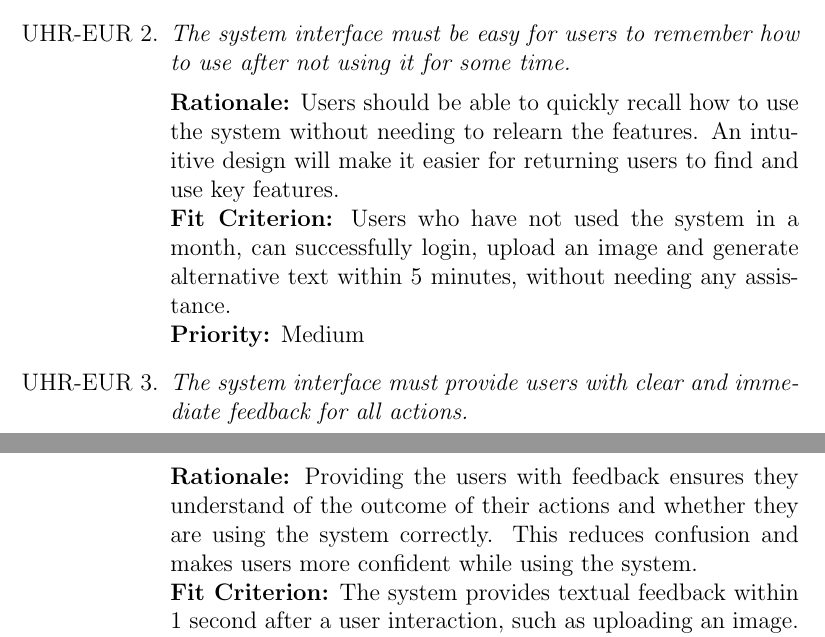
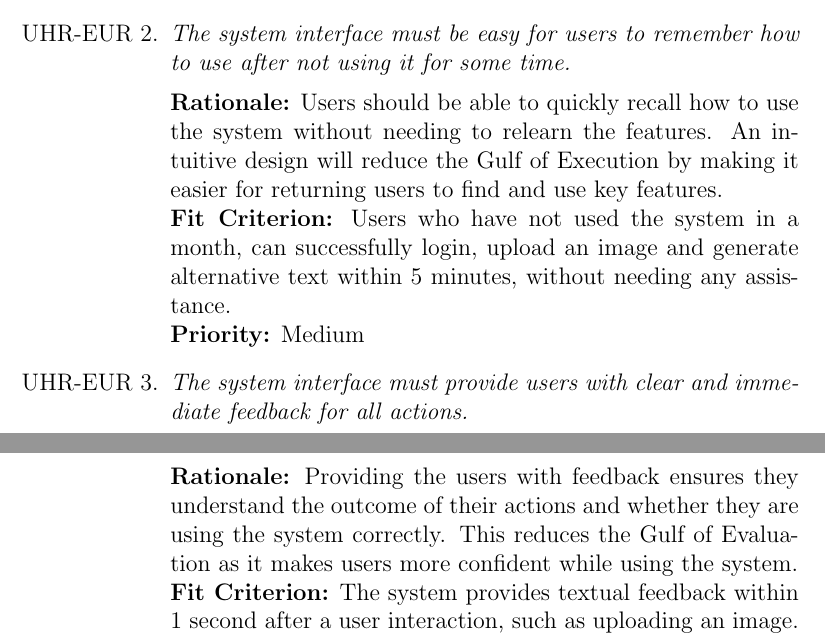
Before and after one commit to 4G06-CAPSTONE-2025/Reading4All, a LaTeX document (docs/SRS-Volere/SRS.tex): two parts of pages 28 and 29 of 54, joined at a grey line, cut so that both start at the same text. Compiled offline with pdfLaTeX.

Commit message:
updated diagram image and added gulf of execution

```diff
--- a/docs/SRS-Volere/SRS.tex
+++ b/docs/SRS-Volere/SRS.tex
@@ -540,11 +540,11 @@ The diagram below shows the components within the system and how they connect. T
     {\bf Fit Criterion:} Users can upload images to the system and generate alternative text in 5 steps or fewer. \\
     {\bf Priority:} High
 \item \emph{The system interface must be easy for users to remember how to use after not using it for some time.}\\[2mm]
-    {\bf Rationale:} Users should be able to quickly recall how to use the system without needing to relearn the features. An intuitive design will make it easier for returning users to find and use key features.  \\
+    {\bf Rationale:} Users should be able to quickly recall how to use the system without needing to relearn the features. An intuitive design will reduce the Gulf of Execution by making it easier for returning users to find and use key features.  \\
     {\bf Fit Criterion:} Users who have not used the system in a month, can successfully login, upload an image and generate alternative text within 5 minutes, without needing any assistance. \\
     {\bf Priority:} Medium
 \item \emph{The system interface must provide users with clear and immediate feedback for all actions.}\\[2mm]
-    {\bf Rationale:} Providing the users with feedback ensures they understand of the outcome of their actions and whether they are using the system correctly. This reduces confusion and makes users more confident while using the system. \\
+    {\bf Rationale:} Providing the users with feedback ensures they understand the outcome of their actions and whether they are using the system correctly. This reduces the Gulf of Evaluation as it makes users more confident while using the system. \\
     {\bf Fit Criterion:} The system provides textual feedback within 1 second after a user interaction, such as uploading an image.  \\
     {\bf Priority:} High
 \item \emph{The system interface must provide clear instructions, prevent common errors and allow users to easily correct them.}\\[2mm]
```
Also changed, not shown: docs/SRS-Volere/images/Product_Boundary_Diagram.jpg (added), docs/SRS-Volere/SRS.tex (4 more changed lines).
